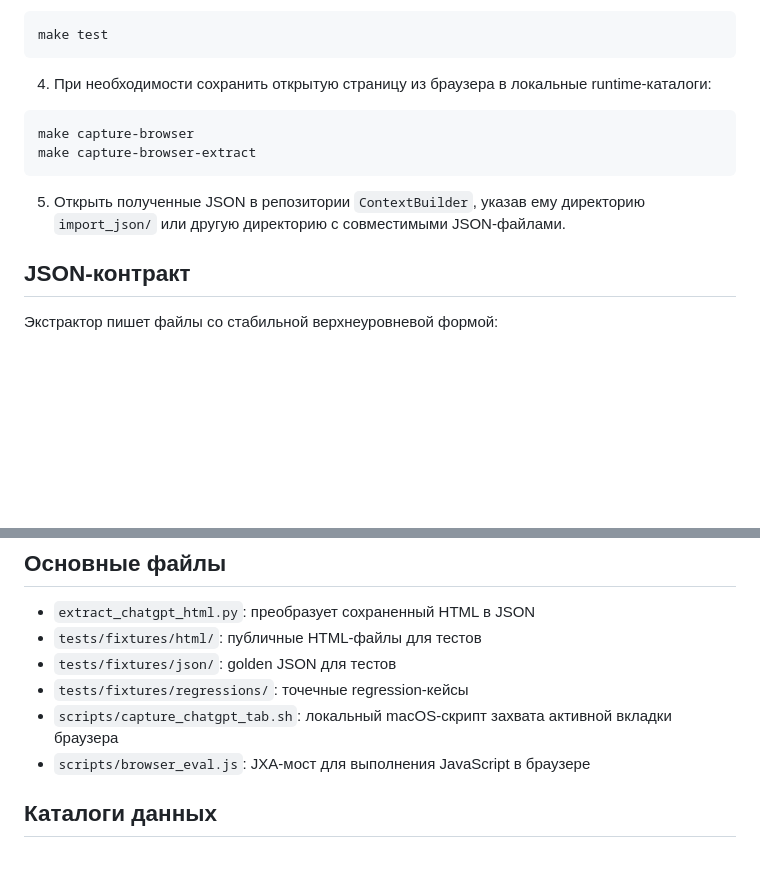
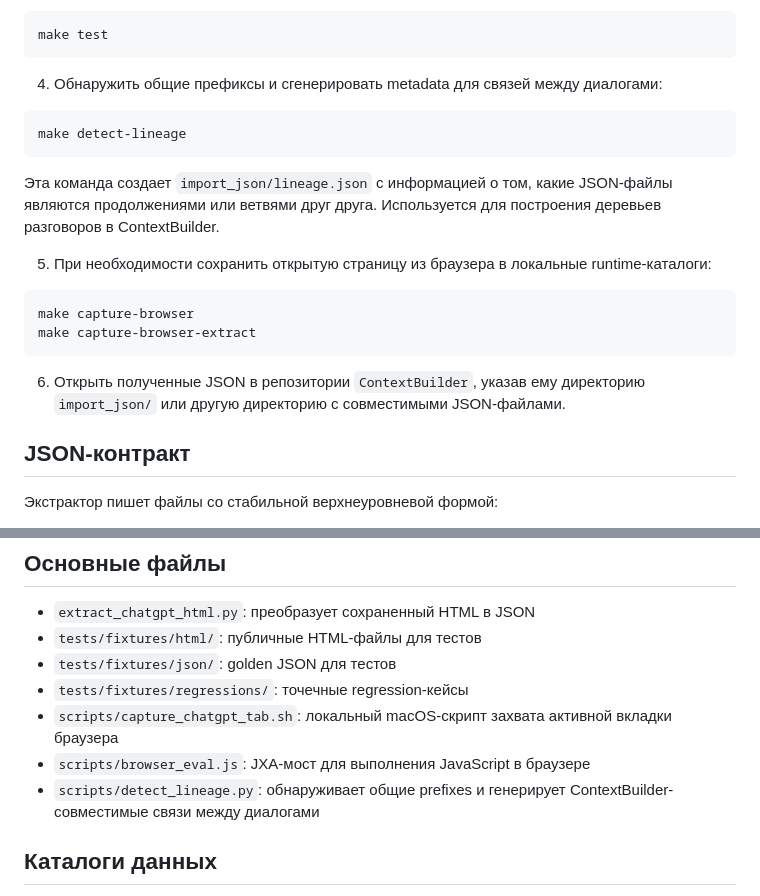
Before and after one commit to SoundBlaster/ChatGPTDialogs, a Markdown page: EXTRACTOR_README.md, 2 parts joined by grey strips. Rendered like a GitHub page; blank space fills up the shorter version.

````diff
--- a/EXTRACTOR_README.md
+++ b/EXTRACTOR_README.md
@@ -22,14 +22,22 @@ make extract-all
 make test
 ```
 
-4. При необходимости сохранить открытую страницу из браузера в локальные runtime-каталоги:
+4. Обнаружить общие префиксы и сгенерировать metadata для связей между диалогами:
+
+```bash
+make detect-lineage
+```
+
+Эта команда создает `import_json/lineage.json` с информацией о том, какие JSON-файлы являются продолжениями или ветвями друг друга. Используется для построения деревьев разговоров в ContextBuilder.
+
+5. При необходимости сохранить открытую страницу из браузера в локальные runtime-каталоги:
 
 ```bash
 make capture-browser
 make capture-browser-extract
 ```
 
-5. Открыть полученные JSON в репозитории `ContextBuilder`, указав ему директорию `import_json/` или другую директорию с совместимыми JSON-файлами.
+6. Открыть полученные JSON в репозитории `ContextBuilder`, указав ему директорию `import_json/` или другую директорию с совместимыми JSON-файлами.
 
 ## JSON-контракт
 
@@ -61,6 +69,7 @@ make capture-browser-extract
 - `tests/fixtures/regressions/`: точечные regression-кейсы
 - `scripts/capture_chatgpt_tab.sh`: локальный macOS-скрипт захвата активной вкладки браузера
 - `scripts/browser_eval.js`: JXA-мост для выполнения JavaScript в браузере
+- `scripts/detect_lineage.py`: обнаруживает общие prefixes и генерирует ContextBuilder-совместимые связи между диалогами
 
 ## Каталоги данных
 
````
Also changed, not shown: README.md (+36 -2 lines).
